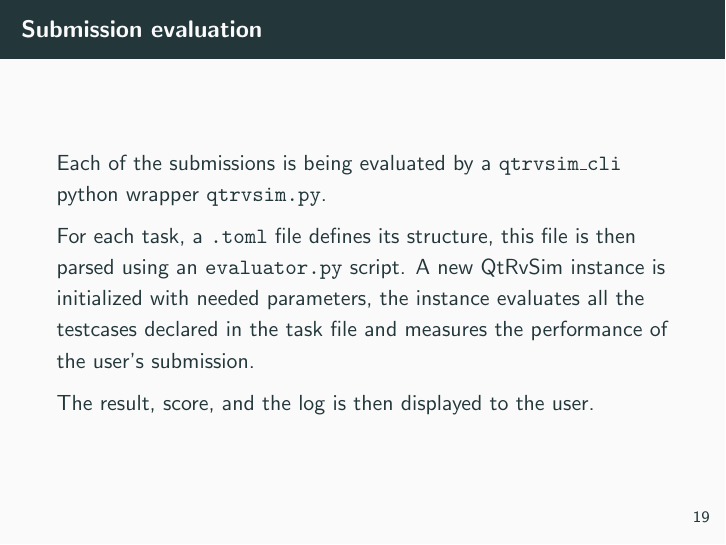
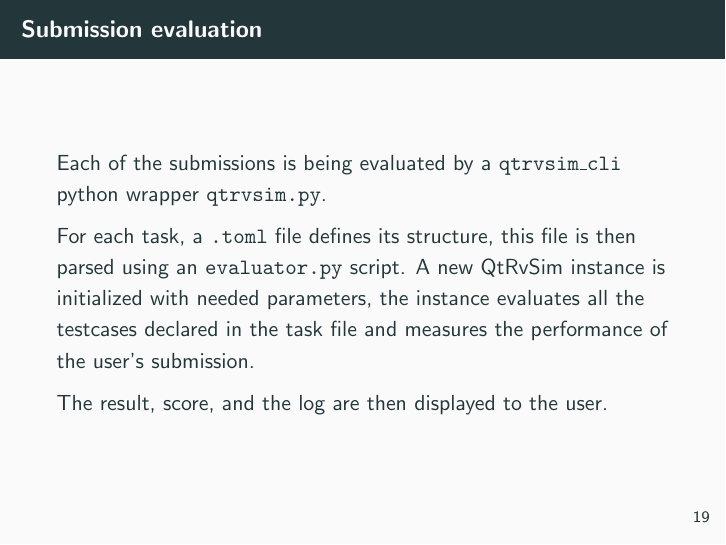
Before and after one commit to kubakubakuba/if24-flask-web-eval, LaTeX slides (main.tex): page 24 of 33. Compiled offline with pdfLaTeX.

Commit message:
new version

```diff
--- a/main.tex
+++ b/main.tex
@@ -212,7 +212,7 @@ def get_user(username):
 			For each task, a \texttt{.toml} file defines its structure, this file is then parsed using an \texttt{evaluator.py} script. A new QtRvSim instance is initialized with needed parameters,
 			the instance evaluates all the testcases declared in the task file and measures the performance of the user's submission. \par
 
-			The result, score, and the log is then displayed to the user.
+			The result, score, and the log are then displayed to the user.
 		\end{frame}
 
 		\begin{frame}[fragile]
```
Also changed, not shown: main.pdf.
